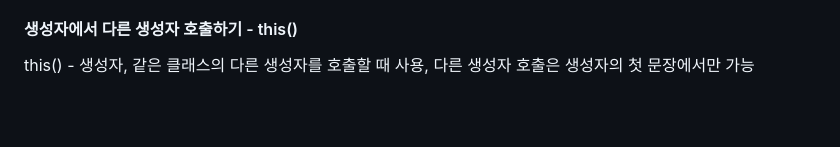
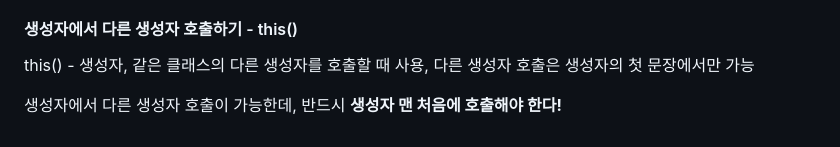
Before and after one commit to happiipark/Java, a Markdown page: WOD/0821/0821.md, the part around the change. Rendered like a GitHub page; blank space fills up the shorter version.

Commit message:
0821
0821 2교시 정리

```diff
--- a/WOD/0821/0821.md
+++ b/WOD/0821/0821.md
@@ -154,3 +154,5 @@ Card(String kind, int number) { // 매개변수가 있는 생성자
 #### 생성자에서 다른 생성자 호출하기 - this()
 
 this() - 생성자, 같은 클래스의 다른 생성자를 호출할 때 사용, 다른 생성자 호출은 생성자의 첫 문장에서만 가능
+
+생성자에서 다른 생성자 호출이 가능한데, 반드시 **생성자 맨 처음에 호출해야 한다!**
```
